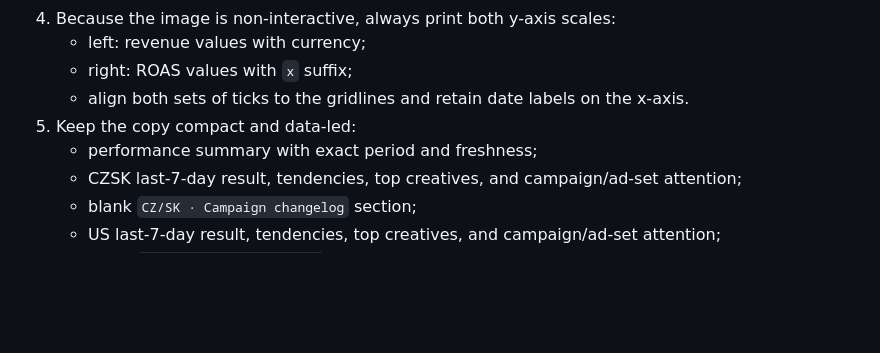
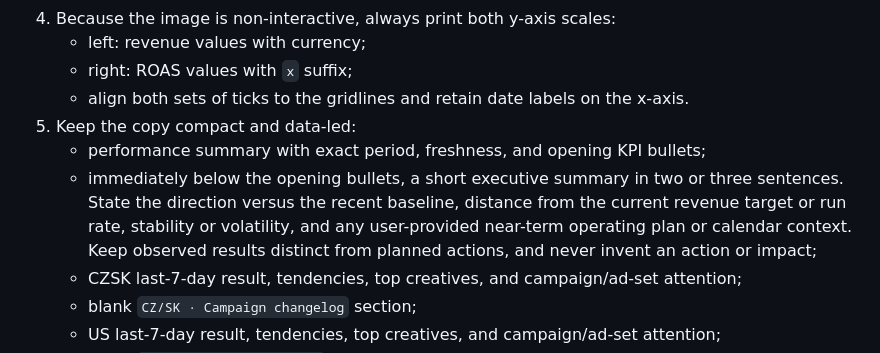
Before and after one commit to tuctuctuc7/glv, a Markdown page: camp-log/SKILL.md, the part around the change. GitHub-like rendering; blank space fills up the shorter version.

Commit message:
Add executive summary to /camp-log

```diff
--- a/camp-log/SKILL.md
+++ b/camp-log/SKILL.md
@@ -66,7 +66,8 @@ Produce concise operating reports that another media buyer can verify from sourc
    - right: ROAS values with `x` suffix;
    - align both sets of ticks to the gridlines and retain date labels on the x-axis.
 5. Keep the copy compact and data-led:
-   - performance summary with exact period and freshness;
+   - performance summary with exact period, freshness, and opening KPI bullets;
+   - immediately below the opening bullets, a short executive summary in two or three sentences. State the direction versus the recent baseline, distance from the current revenue target or run rate, stability or volatility, and any user-provided near-term operating plan or calendar context. Keep observed results distinct from planned actions, and never invent an action or impact;
    - CZSK last-7-day result, tendencies, top creatives, and campaign/ad-set attention;
    - blank `CZ/SK · Campaign changelog` section;
    - US last-7-day result, tendencies, top creatives, and campaign/ad-set attention;
```
